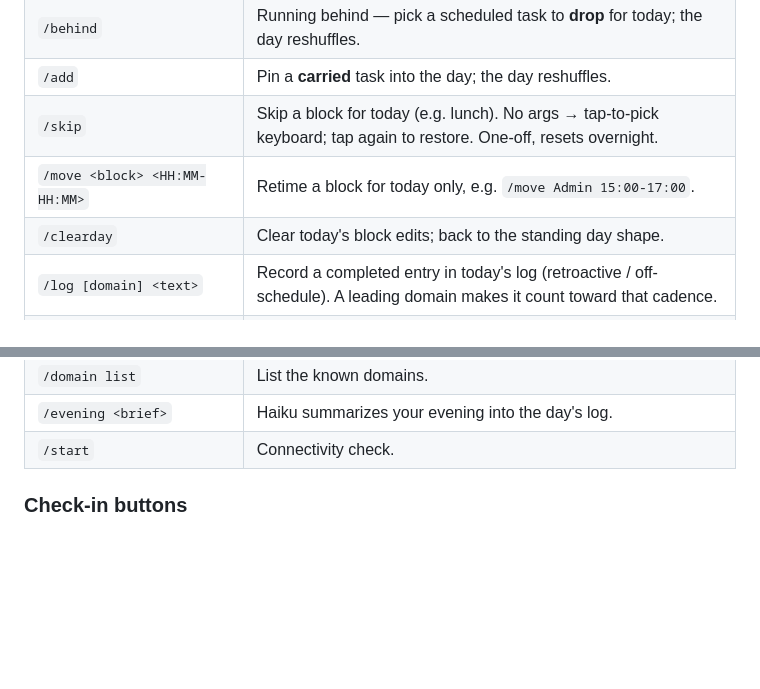
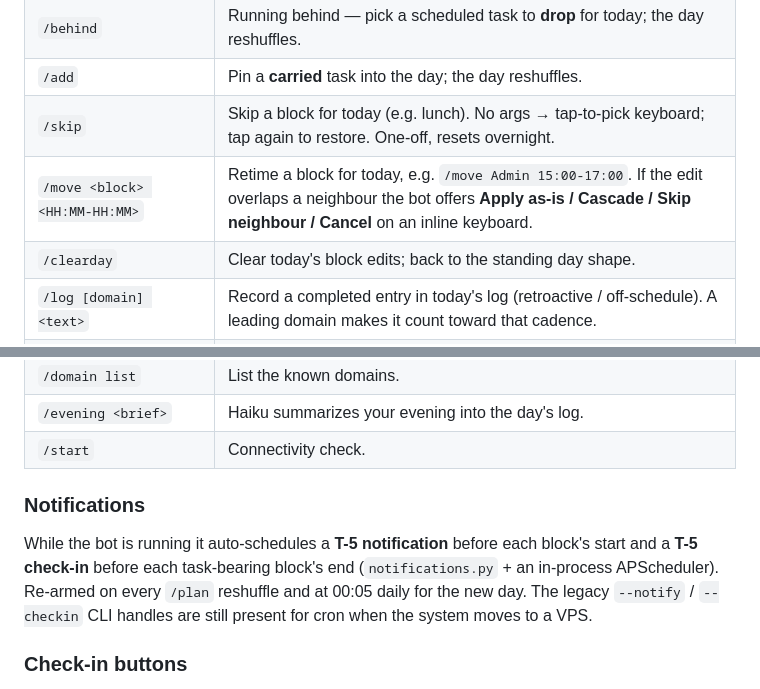
Before and after one commit to Lifted-Truck/life-os-app, a Markdown page: README.md, 2 parts joined by grey strips. Rendered like a GitHub page; blank space fills up the shorter version.

Commit message:
Document T-5 notifications and the /move conflict menu
Co-Authored-By: Claude Opus 4.7 <noreply@anthropic.com>

```diff
--- a/README.md
+++ b/README.md
@@ -84,7 +84,7 @@ These are one-shot sends, intended to be fired by a scheduler at block times:
 | `/behind` | Running behind — pick a scheduled task to **drop** for today; the day reshuffles. |
 | `/add` | Pin a **carried** task into the day; the day reshuffles. |
 | `/skip` | Skip a block for today (e.g. lunch). No args → tap-to-pick keyboard; tap again to restore. One-off, resets overnight. |
-| `/move <block> <HH:MM-HH:MM>` | Retime a block for today only, e.g. `/move Admin 15:00-17:00`. |
+| `/move <block> <HH:MM-HH:MM>` | Retime a block for today, e.g. `/move Admin 15:00-17:00`. If the edit overlaps a neighbour the bot offers **Apply as-is / Cascade / Skip neighbour / Cancel** on an inline keyboard. |
 | `/clearday` | Clear today's block edits; back to the standing day shape. |
 | `/log [domain] <text>` | Record a completed entry in today's log (retroactive / off-schedule). A leading domain makes it count toward that cadence. |
 | `/ai <text>` | Freeform note — Haiku tags the domain and cleans it, then saves to `ingest/`. |
@@ -94,6 +94,14 @@ These are one-shot sends, intended to be fired by a scheduler at block times:
 | `/domain list` | List the known domains. |
 | `/evening <brief>` | Haiku summarizes your evening into the day's log. |
 | `/start` | Connectivity check. |
+
+### Notifications
+
+While the bot is running it auto-schedules a **T-5 notification** before each
+block's start and a **T-5 check-in** before each task-bearing block's end
+(`notifications.py` + an in-process APScheduler). Re-armed on every `/plan`
+reshuffle and at 00:05 daily for the new day. The legacy `--notify` / `--checkin`
+CLI handles are still present for cron when the system moves to a VPS.
 
 ### Check-in buttons
 
```
